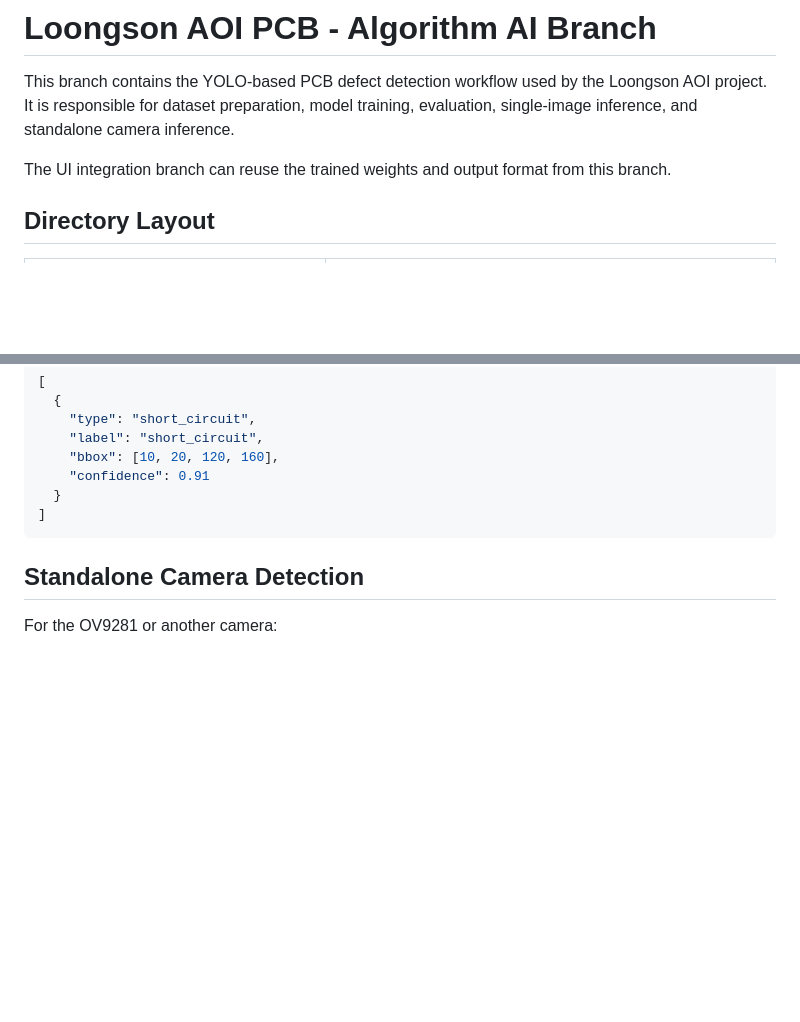
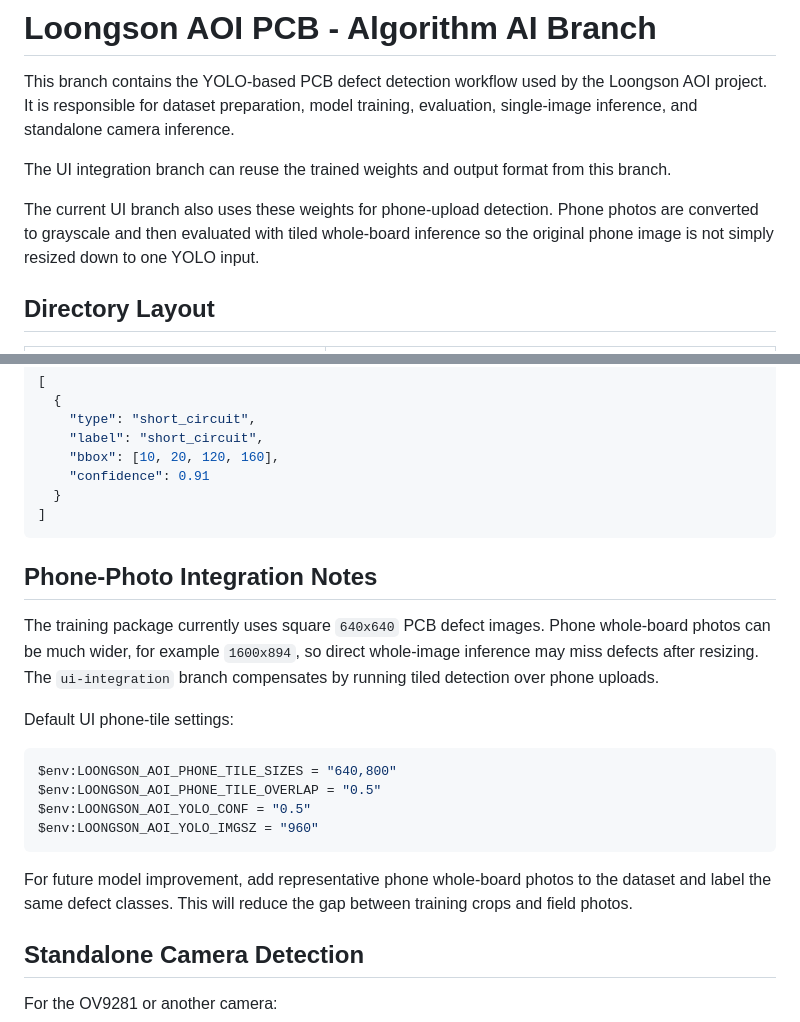
Before and after one commit to BXSYGJ/Loongson_AOI_PCB, a Markdown page: README.md, 2 parts joined by grey strips. GitHub-like rendering; blank space fills up the shorter version.

Commit message:
Update algorithm phone detection README

````diff
--- a/README.md
+++ b/README.md
@@ -6,6 +6,11 @@ training, evaluation, single-image inference, and standalone camera inference.
 
 The UI integration branch can reuse the trained weights and output format from
 this branch.
+
+The current UI branch also uses these weights for phone-upload detection. Phone
+photos are converted to grayscale and then evaluated with tiled whole-board
+inference so the original phone image is not simply resized down to one YOLO
+input.
 
 ## Directory Layout
 
@@ -133,6 +138,26 @@ The JSON format is compatible with the UI branch:
 ]
 ```
 
+## Phone-Photo Integration Notes
+
+The training package currently uses square `640x640` PCB defect images. Phone
+whole-board photos can be much wider, for example `1600x894`, so direct
+whole-image inference may miss defects after resizing. The `ui-integration`
+branch compensates by running tiled detection over phone uploads.
+
+Default UI phone-tile settings:
+
+```powershell
+$env:LOONGSON_AOI_PHONE_TILE_SIZES = "640,800"
+$env:LOONGSON_AOI_PHONE_TILE_OVERLAP = "0.5"
+$env:LOONGSON_AOI_YOLO_CONF = "0.5"
+$env:LOONGSON_AOI_YOLO_IMGSZ = "960"
+```
+
+For future model improvement, add representative phone whole-board photos to
+the dataset and label the same defect classes. This will reduce the gap between
+training crops and field photos.
+
 ## Standalone Camera Detection
 
 For the OV9281 or another camera:
````
